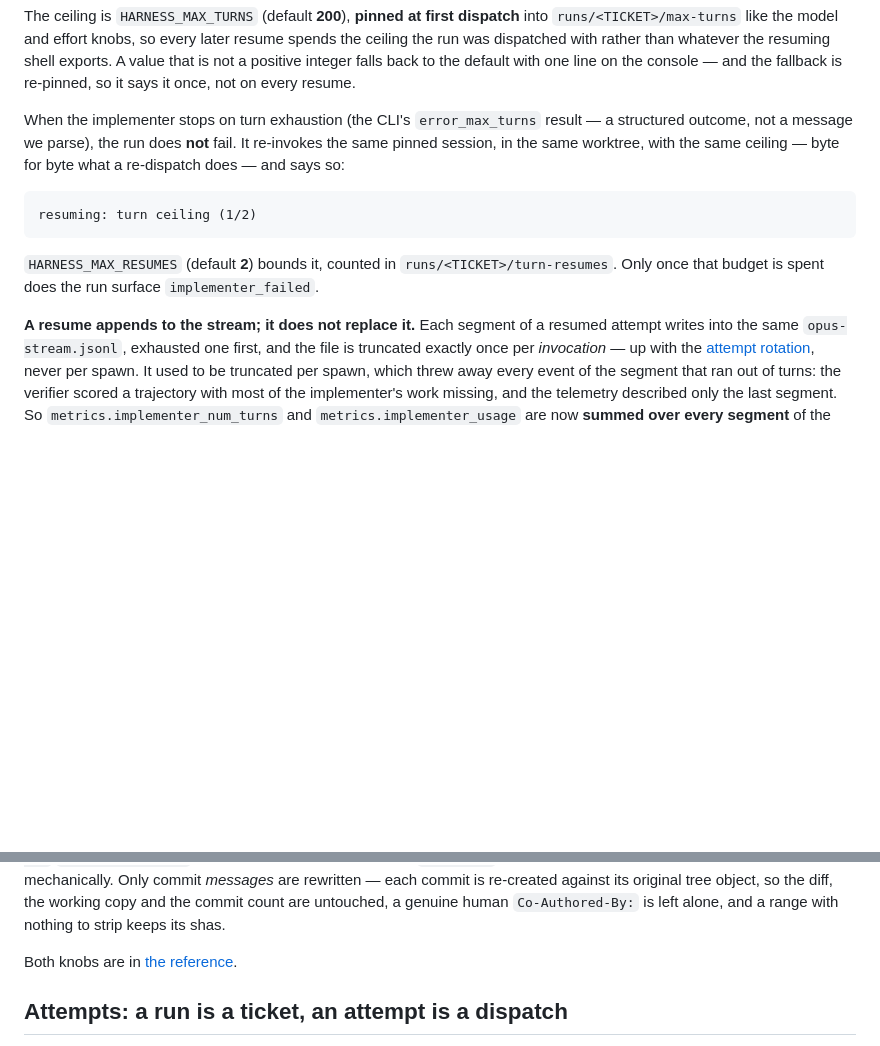
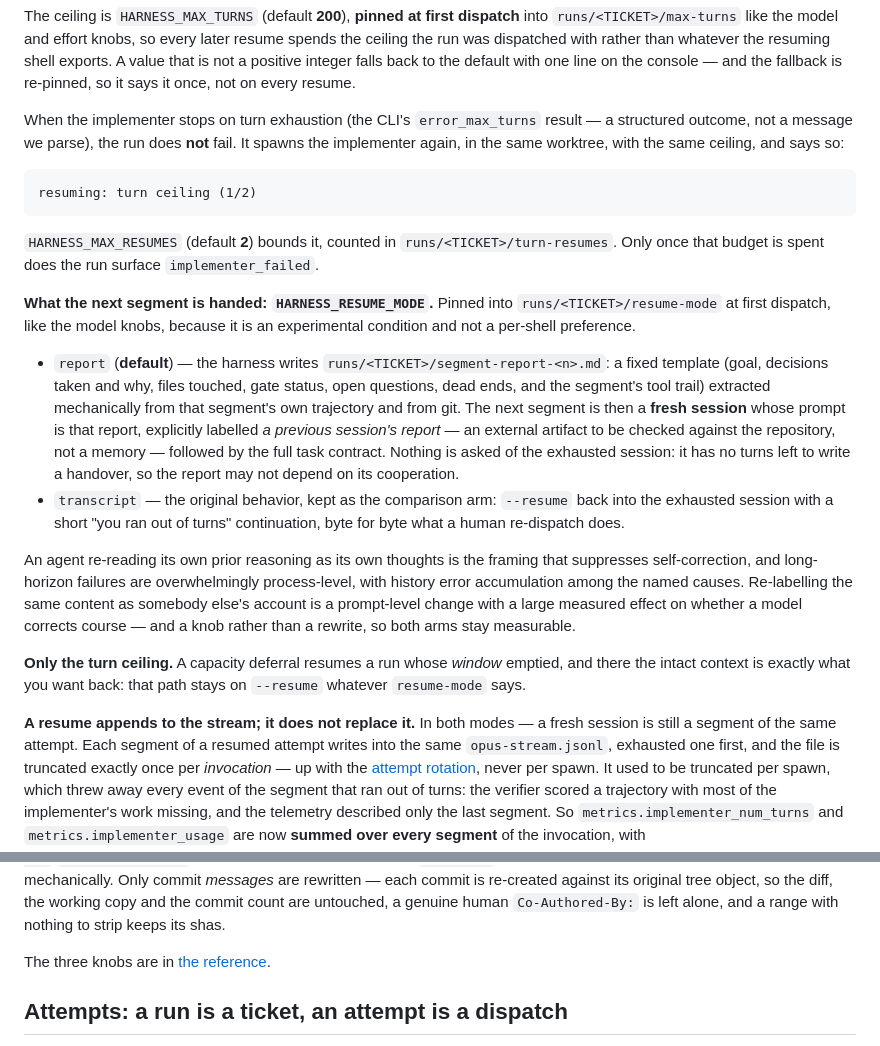
Before and after one commit to angelsole/dispatch-harness, a Markdown page: docs/operations.md, 2 parts joined by grey strips. GitHub-like rendering; blank space fills up the shorter version.

Commit message:
docs: resume-mode, the segment report and why the default moved
operations.md's turn-ceiling section describes both arms and says plainly that
the capacity path is not one of them; reference.md gains the knob row and the
segment-report-<n>.md run-dir row.

````diff
--- a/docs/operations.md
+++ b/docs/operations.md
@@ -150,8 +150,8 @@ re-pinned, so it says it once, not on every resume.
 
 When the implementer stops on turn exhaustion (the CLI's `error_max_turns`
 result — a structured outcome, not a message we parse), the run does **not**
-fail. It re-invokes the same pinned session, in the same worktree, with the same
-ceiling — byte for byte what a re-dispatch does — and says so:
+fail. It spawns the implementer again, in the same worktree, with the same
+ceiling, and says so:
 
 ```
 resuming: turn ceiling (1/2)
@@ -161,7 +161,37 @@ resuming: turn ceiling (1/2)
 `runs/<TICKET>/turn-resumes`. Only once that budget is spent does the run
 surface `implementer_failed`.
 
-**A resume appends to the stream; it does not replace it.** Each segment of a
+**What the next segment is handed: `HARNESS_RESUME_MODE`.** Pinned into
+`runs/<TICKET>/resume-mode` at first dispatch, like the model knobs, because it
+is an experimental condition and not a per-shell preference.
+
+- `report` (**default**) — the harness writes
+  `runs/<TICKET>/segment-report-<n>.md`: a fixed template (goal, decisions taken
+  and why, files touched, gate status, open questions, dead ends, and the
+  segment's tool trail) extracted mechanically from that segment's own
+  trajectory and from git. The next segment is then a **fresh session** whose
+  prompt is that report, explicitly labelled *a previous session's report* — an
+  external artifact to be checked against the repository, not a memory —
+  followed by the full task contract. Nothing is asked of the exhausted session:
+  it has no turns left to write a handover, so the report may not depend on its
+  cooperation.
+- `transcript` — the original behavior, kept as the comparison arm: `--resume`
+  back into the exhausted session with a short "you ran out of turns"
+  continuation, byte for byte what a human re-dispatch does.
+
+An agent re-reading its own prior reasoning as its own thoughts is the framing
+that suppresses self-correction, and long-horizon failures are overwhelmingly
+process-level, with history error accumulation among the named causes.
+Re-labelling the same content as somebody else's account is a prompt-level
+change with a large measured effect on whether a model corrects course — and a
+knob rather than a rewrite, so both arms stay measurable.
+
+**Only the turn ceiling.** A capacity deferral resumes a run whose *window*
+emptied, and there the intact context is exactly what you want back: that path
+stays on `--resume` whatever `resume-mode` says.
+
+**A resume appends to the stream; it does not replace it.** In both modes — a
+fresh session is still a segment of the same attempt. Each segment of a
 resumed attempt writes into the same `opus-stream.jsonl`, exhausted one first,
 and the file is truncated exactly once per *invocation* — up with the
 [attempt rotation](#attempts-a-run-is-a-ticket-an-attempt-is-a-dispatch), never
@@ -198,7 +228,7 @@ original tree object, so the diff, the working copy and the commit count are
 untouched, a genuine human `Co-Authored-By:` is left alone, and a range with
 nothing to strip keeps its shas.
 
-Both knobs are in
+The three knobs are in
 [the reference](reference.md#turn-ceiling-and-resumes).
 
 ## Attempts: a run is a ticket, an attempt is a dispatch
````
Also changed, not shown: docs/reference.md (+3 -1 lines).
